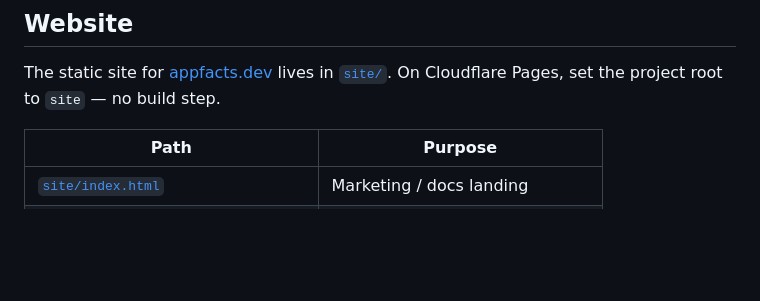
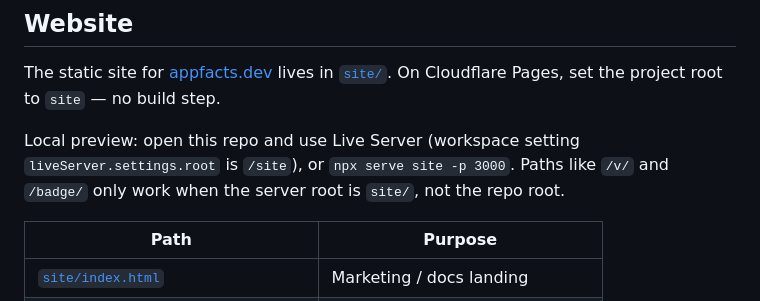
Before and after one commit to Catalyst-Forge-LLC/app-facts, a Markdown page: README.md, the part around the change. Drawn GitHub-style; blank space fills up the shorter version.

Commit message:
Point Live Server at site/ for local /v and /badge paths
Repo-root previews 404 directory routes; set liveServer.settings.root
and document the same for npx serve.

Co-authored-by: Cursor <cursoragent@cursor.com>

```diff
--- a/README.md
+++ b/README.md
@@ -268,6 +268,8 @@ Hand-authored skeleton: [`examples/APP_FACTS.template.md`](./examples/APP_FACTS.
 
 The static site for [appfacts.dev](https://appfacts.dev) lives in [`site/`](./site/). On Cloudflare Pages, set the project root to `site` — no build step.
 
+Local preview: open this repo and use Live Server (workspace setting `liveServer.settings.root` is `/site`), or `npx serve site -p 3000`. Paths like `/v/` and `/badge/` only work when the server root is `site/`, not the repo root.
+
 | Path | Purpose |
 |---|---|
 | [`site/index.html`](./site/index.html) | Marketing / docs landing |
```
